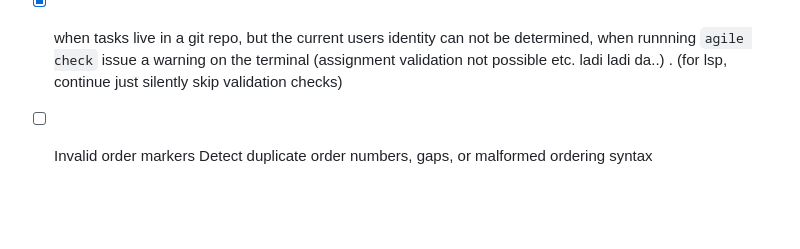
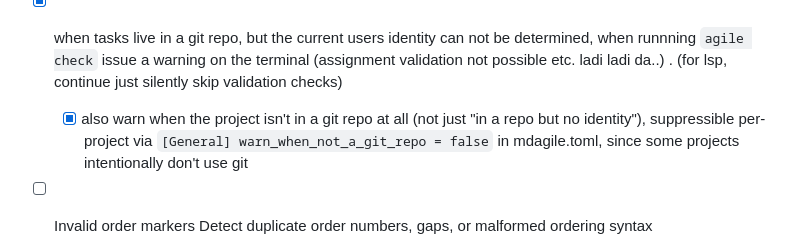
Before and after one commit to simchri/md.agile, a Markdown page: tasks.agile.md, the part around the change. GitHub-like rendering; blank space fills up the shorter version.

Commit message:
(Claude) tasks.agile.md: note not-a-git-repo warning extension
Co-authored-by: Copilot <223556219+Copilot@users.noreply.github.com>

```diff
--- a/tasks.agile.md
+++ b/tasks.agile.md
@@ -357,6 +357,7 @@
   - [x] Fixed by matching on the full ancestor-title path (root task down to the node) instead of bare title
 
 - [x] when tasks live in a git repo, but the current users identity can not be determined, when runnning `agile check` issue a warning on the terminal (assignment validation not possible etc. ladi ladi da..) . (for lsp, continue just silently skip validation checks)
+  - [x] also warn when the project isn't in a git repo at all (not just "in a repo but no identity"), suppressible per-project via `[General] warn_when_not_a_git_repo = false` in mdagile.toml, since some projects intentionally don't use git
 
 - [ ] Invalid order markers
   Detect duplicate order numbers, gaps, or malformed ordering syntax
```
